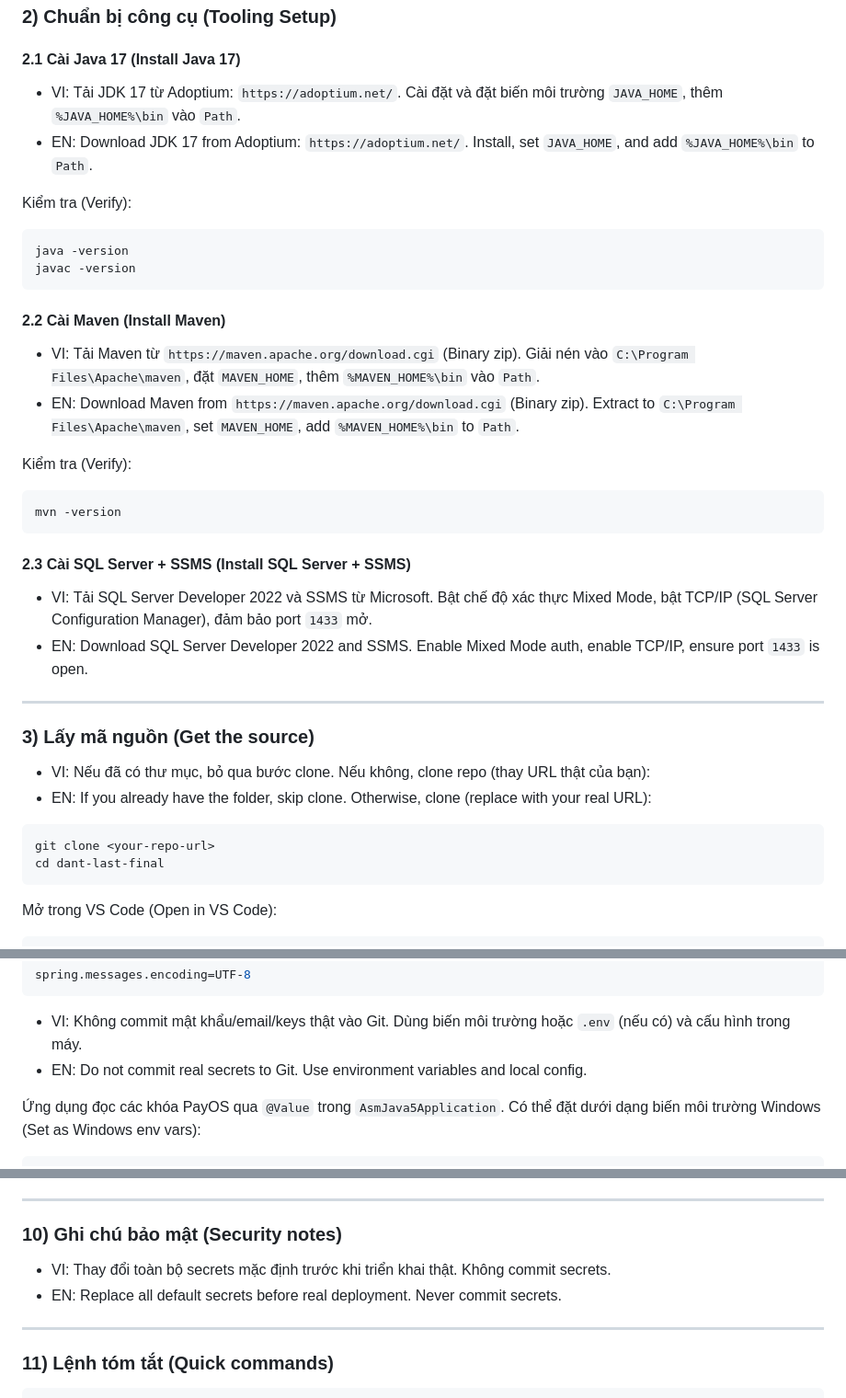
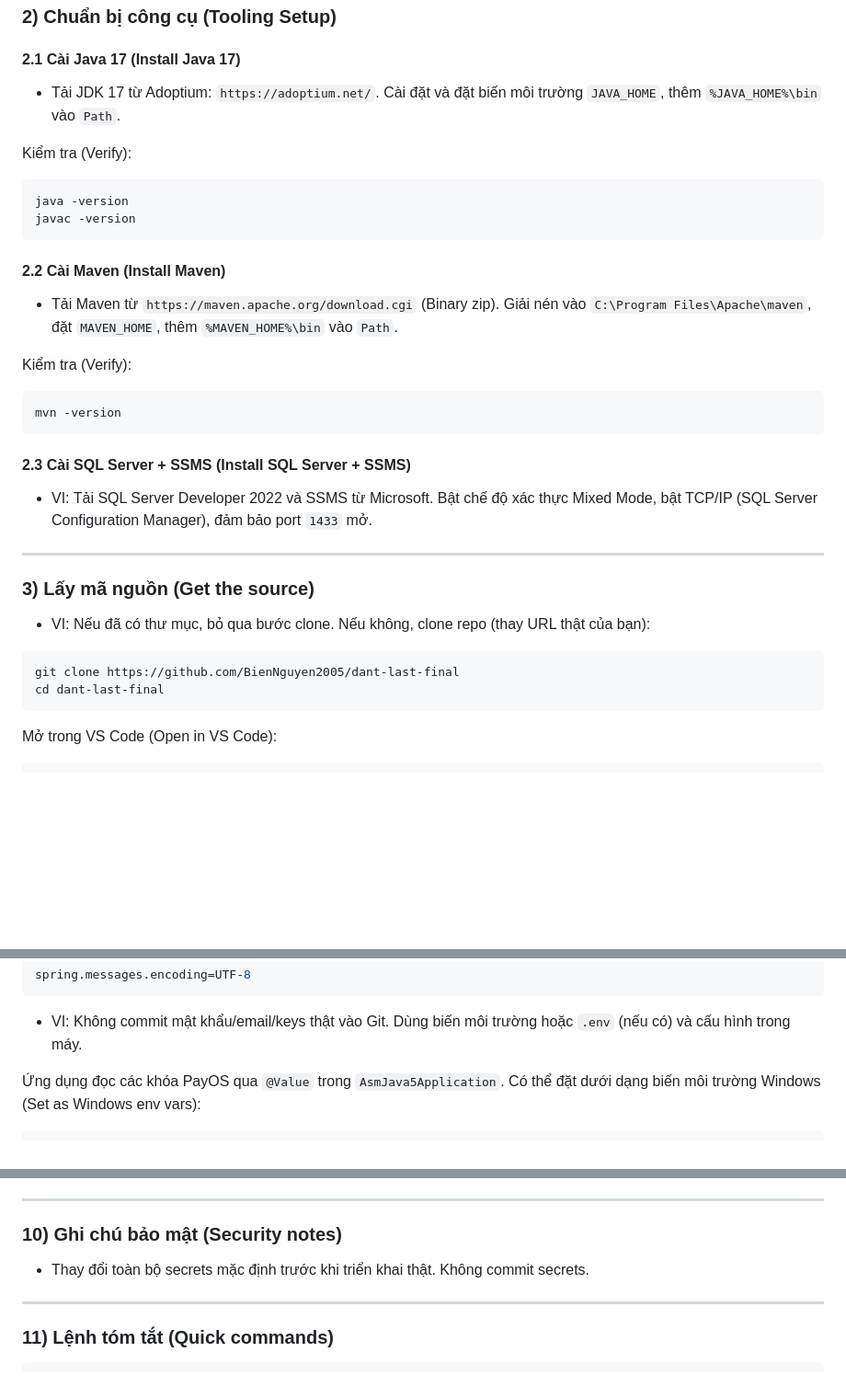
Before and after one commit to BienNguyen2005/dant-last-final, a Markdown page: README.md, 3 parts joined by grey strips. Shown at 92% size. GitHub-like rendering; blank space fills up the shorter version.

````diff
--- a/README.md
+++ b/README.md
@@ -16,8 +16,7 @@
 ### 2) Chuẩn bị công cụ (Tooling Setup)
 
 #### 2.1 Cài Java 17 (Install Java 17)
-- VI: Tải JDK 17 từ Adoptium: `https://adoptium.net/`. Cài đặt và đặt biến môi trường `JAVA_HOME`, thêm `%JAVA_HOME%\bin` vào `Path`.
-- EN: Download JDK 17 from Adoptium: `https://adoptium.net/`. Install, set `JAVA_HOME`, and add `%JAVA_HOME%\bin` to `Path`.
+- Tải JDK 17 từ Adoptium: `https://adoptium.net/`. Cài đặt và đặt biến môi trường `JAVA_HOME`, thêm `%JAVA_HOME%\bin` vào `Path`.
 
 Kiểm tra (Verify):
 ```bash
@@ -26,8 +25,8 @@ javac -version
 ```
 
 #### 2.2 Cài Maven (Install Maven)
-- VI: Tải Maven từ `https://maven.apache.org/download.cgi` (Binary zip). Giải nén vào `C:\Program Files\Apache\maven`, đặt `MAVEN_HOME`, thêm `%MAVEN_HOME%\bin` vào `Path`.
-- EN: Download Maven from `https://maven.apache.org/download.cgi` (Binary zip). Extract to `C:\Program Files\Apache\maven`, set `MAVEN_HOME`, add `%MAVEN_HOME%\bin` to `Path`.
+- Tải Maven từ `https://maven.apache.org/download.cgi` (Binary zip). Giải nén vào `C:\Program Files\Apache\maven`, đặt `MAVEN_HOME`, thêm `%MAVEN_HOME%\bin` vào `Path`.
+
 
 Kiểm tra (Verify):
 ```bash
@@ -36,17 +35,15 @@ mvn -version
 
 #### 2.3 Cài SQL Server + SSMS (Install SQL Server + SSMS)
 - VI: Tải SQL Server Developer 2022 và SSMS từ Microsoft. Bật chế độ xác thực Mixed Mode, bật TCP/IP (SQL Server Configuration Manager), đảm bảo port `1433` mở.
-- EN: Download SQL Server Developer 2022 and SSMS. Enable Mixed Mode auth, enable TCP/IP, ensure port `1433` is open.
 
 ---
 
 ### 3) Lấy mã nguồn (Get the source)
 
 - VI: Nếu đã có thư mục, bỏ qua bước clone. Nếu không, clone repo (thay URL thật của bạn):
-- EN: If you already have the folder, skip clone. Otherwise, clone (replace with your real URL):
 
 ```bash
-git clone <your-repo-url>
+git clone https://github.com/BienNguyen2005/dant-last-final
 cd dant-last-final
 ```
 
@@ -126,7 +121,6 @@ spring.messages.encoding=UTF-8
 ```
 
 - VI: Không commit mật khẩu/email/keys thật vào Git. Dùng biến môi trường hoặc `.env` (nếu có) và cấu hình trong máy.
-- EN: Do not commit real secrets to Git. Use environment variables and local config.
 
 Ứng dụng đọc các khóa PayOS qua `@Value` trong `AsmJava5Application`. Có thể đặt dưới dạng biến môi trường Windows (Set as Windows env vars):
 ```powershell
@@ -208,8 +202,7 @@ Lưu ý: `pom.xml` đang dùng `packaging=war` và `spring-boot-starter-tomcat`
 
 ### 10) Ghi chú bảo mật (Security notes)
 
-- VI: Thay đổi toàn bộ secrets mặc định trước khi triển khai thật. Không commit secrets.
-- EN: Replace all default secrets before real deployment. Never commit secrets.
+- Thay đổi toàn bộ secrets mặc định trước khi triển khai thật. Không commit secrets.
 
 ---
 
````
Also changed, not shown: other parts of README.md (+92 -12 lines).
